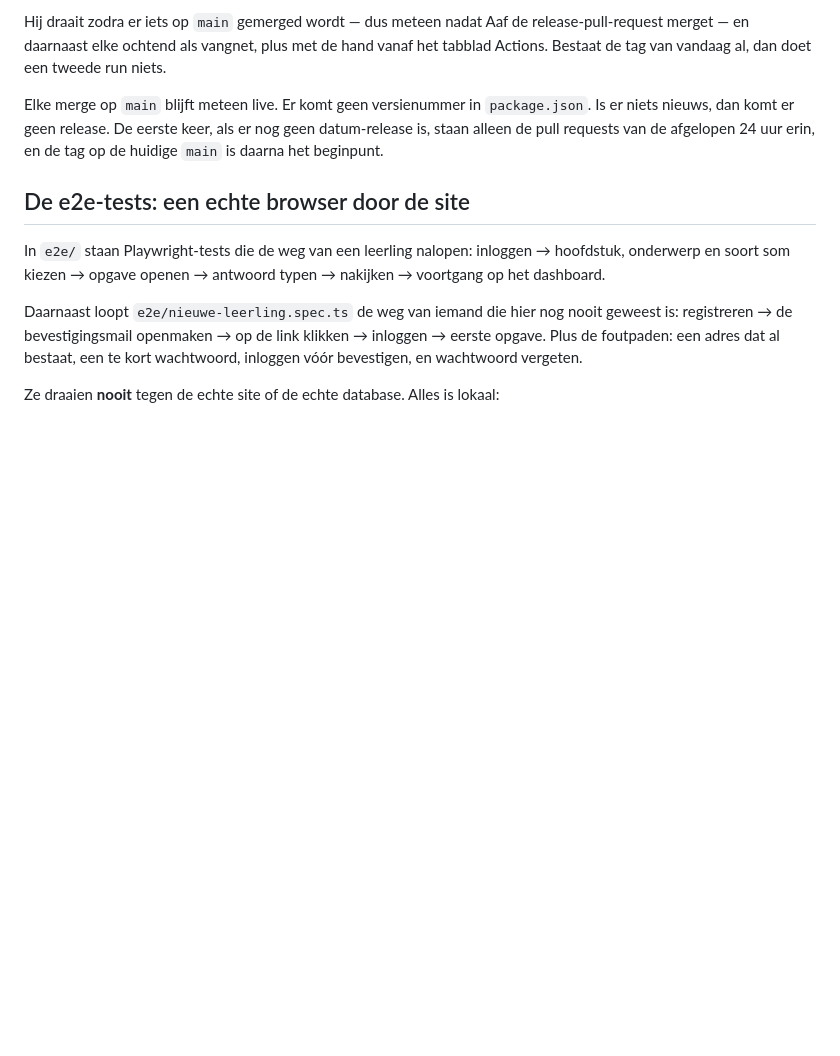
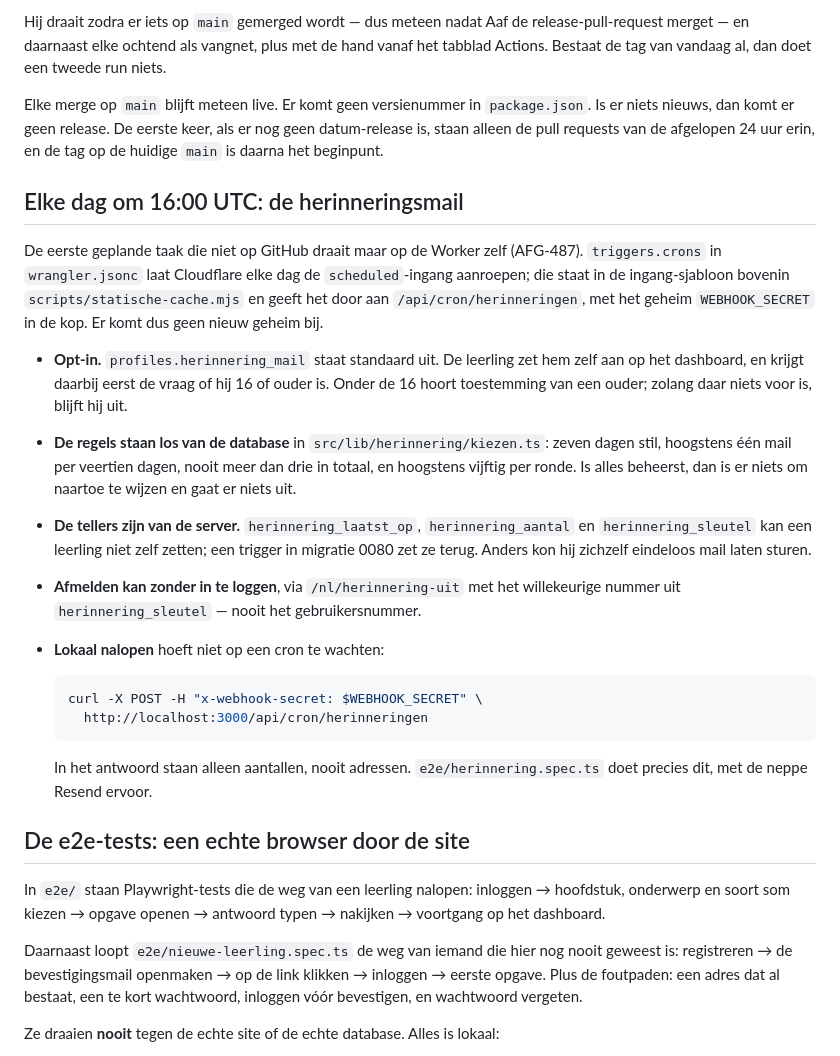
Before and after one commit to AafVos/AfgeleideOefenen, a Markdown page: AGENTS.md, the part around the change. Rendered like a GitHub page; blank space fills up the shorter version.

Commit message:
AGENTS: de nachtelijke herinneringstaak op de Worker beschrijven (AFG-487)

````diff
--- a/AGENTS.md
+++ b/AGENTS.md
@@ -246,6 +246,38 @@ Elke merge op `main` blijft meteen live. Er komt geen versienummer in
 als er nog geen datum-release is, staan alleen de pull requests van de
 afgelopen 24 uur erin, en de tag op de huidige `main` is daarna het beginpunt.
 
+## Elke dag om 16:00 UTC: de herinneringsmail
+
+De eerste geplande taak die niet op GitHub draait maar op de Worker zelf
+(AFG-487). `triggers.crons` in `wrangler.jsonc` laat Cloudflare elke dag de
+`scheduled`-ingang aanroepen; die staat in de ingang-sjabloon bovenin
+`scripts/statische-cache.mjs` en geeft het door aan `/api/cron/herinneringen`,
+met het geheim `WEBHOOK_SECRET` in de kop. Er komt dus geen nieuw geheim bij.
+
+* **Opt-in.** `profiles.herinnering_mail` staat standaard uit. De leerling zet
+  hem zelf aan op het dashboard, en krijgt daarbij eerst de vraag of hij 16 of
+  ouder is. Onder de 16 hoort toestemming van een ouder; zolang daar niets
+  voor is, blijft hij uit.
+* **De regels staan los van de database** in `src/lib/herinnering/kiezen.ts`:
+  zeven dagen stil, hoogstens één mail per veertien dagen, nooit meer dan drie
+  in totaal, en hoogstens vijftig per ronde. Is alles beheerst, dan is er
+  niets om naartoe te wijzen en gaat er niets uit.
+* **De tellers zijn van de server.** `herinnering_laatst_op`,
+  `herinnering_aantal` en `herinnering_sleutel` kan een leerling niet zelf
+  zetten; een trigger in migratie 0080 zet ze terug. Anders kon hij zichzelf
+  eindeloos mail laten sturen.
+* **Afmelden kan zonder in te loggen**, via `/nl/herinnering-uit` met het
+  willekeurige nummer uit `herinnering_sleutel` — nooit het gebruikersnummer.
+* **Lokaal nalopen** hoeft niet op een cron te wachten:
+
+  ```bash
+  curl -X POST -H "x-webhook-secret: $WEBHOOK_SECRET" \
+    http://localhost:3000/api/cron/herinneringen
+  ```
+
+  In het antwoord staan alleen aantallen, nooit adressen. `e2e/herinnering.spec.ts`
+  doet precies dit, met de neppe Resend ervoor.
+
 ## De e2e-tests: een echte browser door de site
 
 In `e2e/` staan Playwright-tests die de weg van een leerling nalopen:
````
